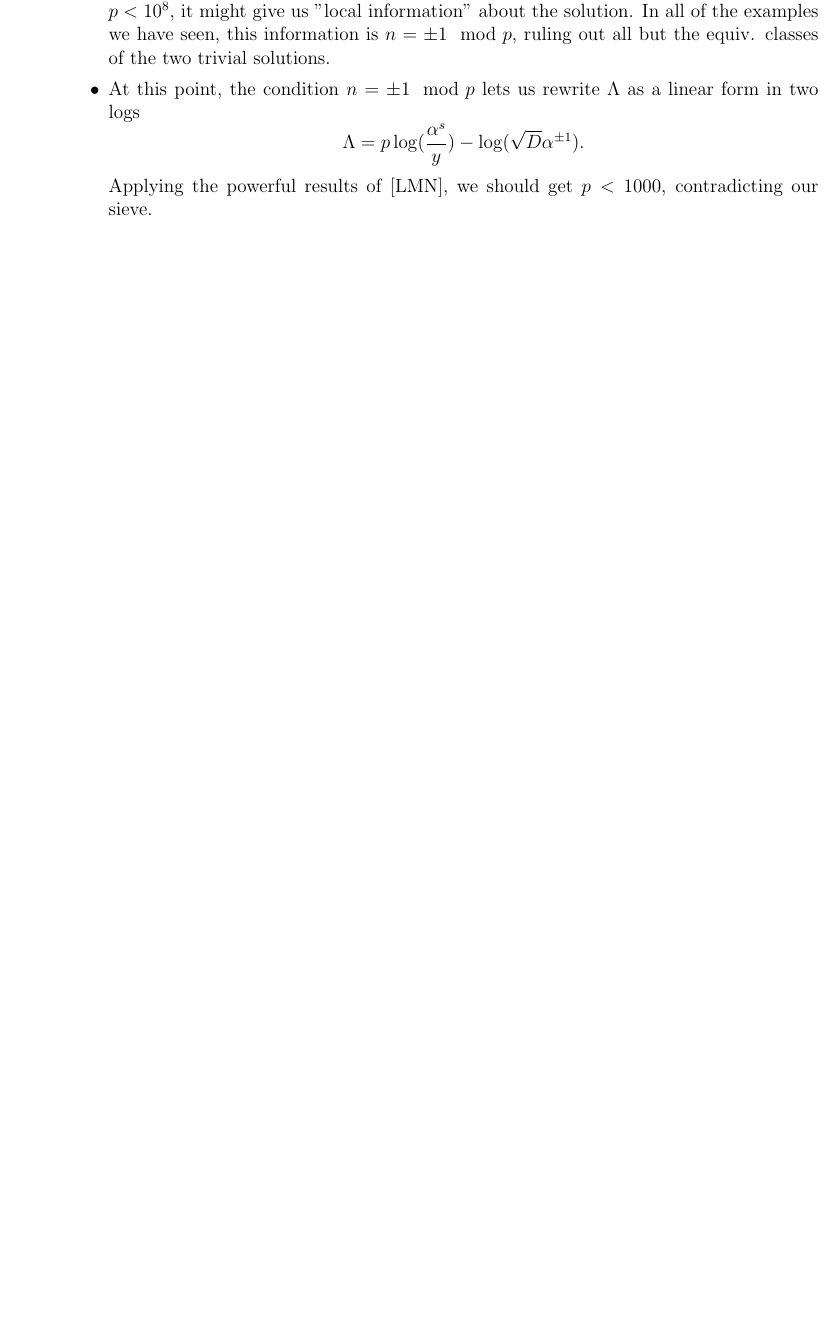
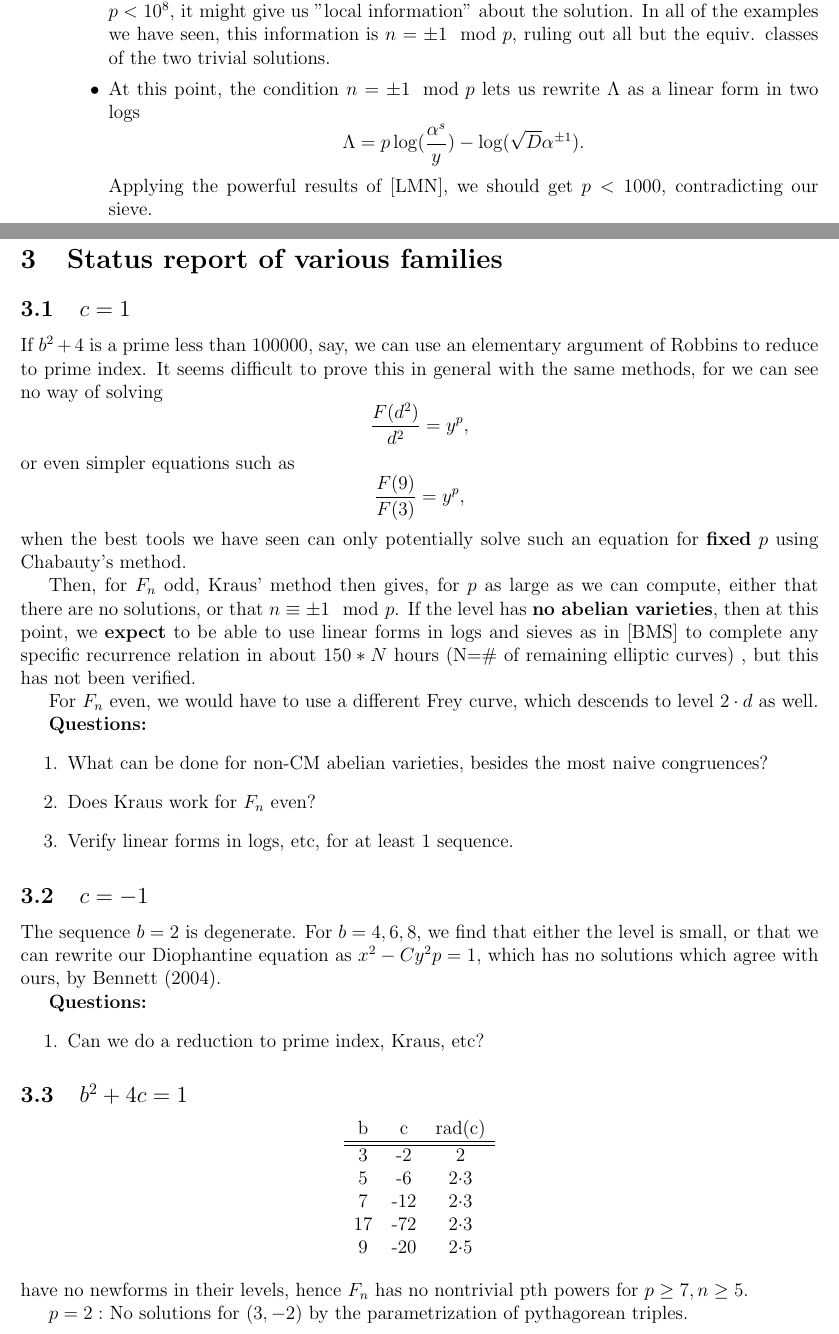
Before and after one commit to jksilliman/modularity, a LaTeX document (Progress_OnPerfectPowers.tex): part of page 2 of 21 before the commit and two parts of pages 2 and 3 of 22 after it, the two joined at a grey line, cut so that both start at the same text, the shorter picture padded with empty space. Compiled offline with pdfLaTeX.

Commit message:
Wrote up status report

```diff
--- a/Progress_OnPerfectPowers.tex
+++ b/Progress_OnPerfectPowers.tex
@@ -161,7 +161,58 @@ We seek to enumerate the perfect powers in binary linear recurrence relations. T
 \item At this point, the condition $n = \pm 1 \mod p$ lets us rewrite $\Lambda$ as a linear form in two logs
 \[ \Lambda = p \log(\frac{\alpha^s}{y}) -  \log(\sqrt{D}\alpha^{\pm 1}). \]
 Applying the powerful results of [LMN], we should get $p < 1000$, contradicting our sieve.
+\end{itemize}
+\end{enumerate}
+
+\section{Status report of various families}
+\subsection{$c=1$}
+
+If $b^2+4$ is a prime less than $100000$, say, we can use an elementary argument of Robbins to reduce to prime index. It seems difficult to prove this in general with the same methods, for we can see no way of solving
+\[\frac{F(d^2)}{d^2} = y^p, \]
+or even simpler equations such as
+\[\frac{F(9)}{F(3)} = y^p,\]
+when the best tools we have seen can only potentially solve such an equation for \textbf{fixed} $p$ using Chabauty's method.
+
+Then, for $F_n$ odd, Kraus' method then gives, for $p$ as large as we can compute, either that there are no solutions, or that $n \equiv \pm 1 \mod p$. If the level has \textbf{no abelian varieties}, then at this point, we \textbf{expect} to be able to use linear forms in logs and sieves as in [BMS] to complete any specific recurrence relation in about $150*N$ hours (N=\# of remaining elliptic curves) , but this has not been verified.
+
+For $F_n$ even, we would have to use a different Frey curve, which descends to level $2\cdot d$ as well.
+
+\textbf{Questions:}
+\begin{enumerate}
+\item What can be done for non-CM abelian varieties, besides the most naive congruences?
+\item Does Kraus work for $F_n$ even?
+\item Verify linear forms in logs, etc, for at least 1 sequence.
+\end{enumerate}
 
 
+\subsection{$c=-1$}
 
-\end{itemize}
+The sequence $b=2$ is degenerate.
+For $b=4,6,8$, we find that either the level is small, or that we can rewrite our Diophantine equation as $x^2 - C y^2p = 1$, which has no solutions which agree with ours, by Bennett (2004).
+
+\textbf{Questions:}
+\begin{enumerate}
+\item Can we do a reduction to prime index, Kraus, etc?
+\end{enumerate}
+
+
+\subsection{$b^2 + 4c = 1$}
+\begin{center}
+\begin{tabular}{c c c}
+b & c & \rad(c) \\ \hline \hline
+3 & -2 & 2  \\
+5 & -6 & $2\cdot$3  \\
+7 & -12 & $2\cdot$3  \\
+17 & -72 & $2\cdot$3 \\
+9 & -20 & $2\cdot$5
+\end{tabular}
+\end{center}
+have no newforms in their levels, hence $F_n$ has no nontrivial pth powers for $p \geq 7, n \geq 5$.
+
+$p=2:$ No solutions for $(3,-2)$ by the parametrization of pythagorean triples.
+
+$p=3:$ No solutions for any $(b,c)$, using a reduction to odd index, since $x^r+y^r=z^3$ has no solutions.
+
+$p=5:$ The Fermat equation $(r,r,5)$ is not yet understood, unfortunately...
+
+\textbf{Associated Diophantine Equations}:
```
Also changed, not shown: Progress_OnPerfectPowers.tex (28 more changed lines), 1 other file.
